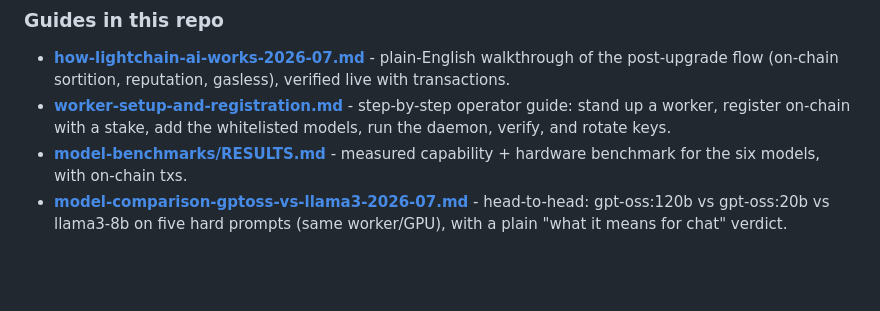
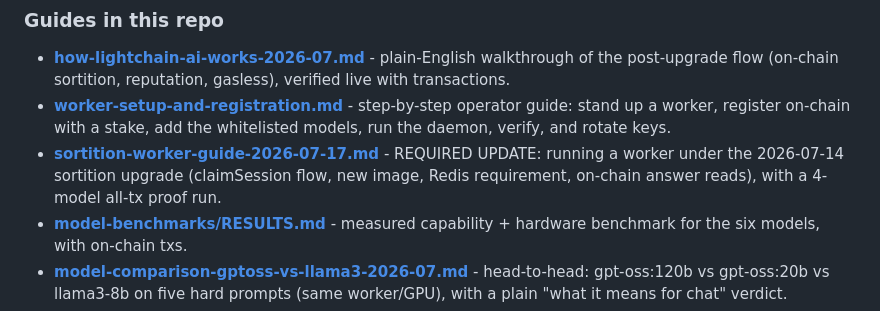
Before and after one commit to marinom2/lightchain-ai-research, a Markdown page: README.md, the part around the change. Rendered like a GitHub page; blank space fills up the shorter version.

```diff
--- a/README.md
+++ b/README.md
@@ -14,6 +14,7 @@ The full write-up is in **[lightchain-ai-model-expansion-2026-06.md](lightchain-
 ### Guides in this repo
 - **[how-lightchain-ai-works-2026-07.md](how-lightchain-ai-works-2026-07.md)** - plain-English walkthrough of the post-upgrade flow (on-chain sortition, reputation, gasless), verified live with transactions.
 - **[worker-setup-and-registration.md](worker-setup-and-registration.md)** - step-by-step operator guide: stand up a worker, register on-chain with a stake, add the whitelisted models, run the daemon, verify, and rotate keys.
+- **[sortition-worker-guide-2026-07-17.md](sortition-worker-guide-2026-07-17.md)** - REQUIRED UPDATE: running a worker under the 2026-07-14 sortition upgrade (claimSession flow, new image, Redis requirement, on-chain answer reads), with a 4-model all-tx proof run.
 - **[model-benchmarks/RESULTS.md](model-benchmarks/RESULTS.md)** - measured capability + hardware benchmark for the six models, with on-chain txs.
 - **[model-comparison-gptoss-vs-llama3-2026-07.md](model-comparison-gptoss-vs-llama3-2026-07.md)** - head-to-head: gpt-oss:120b vs gpt-oss:20b vs llama3-8b on five hard prompts (same worker/GPU), with a plain "what it means for chat" verdict.
 - **[model-comparison-coding-2026-07.md](model-comparison-coding-2026-07.md)** - coding head-to-head: glm-4.7-flash, qwen3-coder-next, gpt-oss:120b/20b, llama3-8b on six hard problems, code executed against hidden tests.
```
Also changed, not shown: sortition-worker-guide-2026-07-17.md (added, +121 -0 lines).
